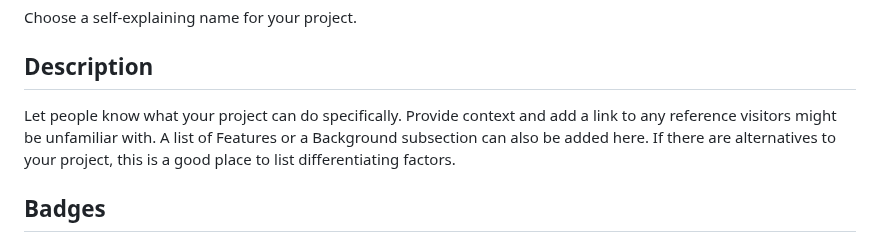
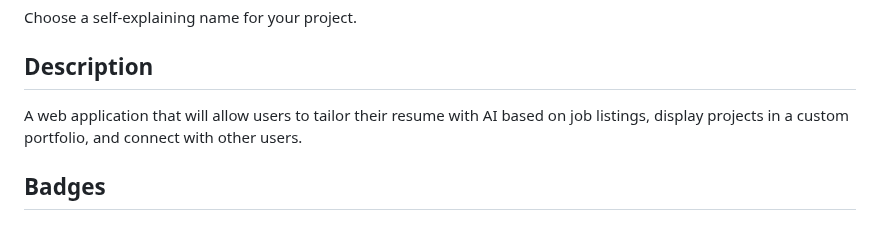
Before and after one commit to ResumeRocket-PM/resumerocket, a Markdown page: README.md, the part around the change. Drawn GitHub-style.

Commit message:
Update README.md description

```diff
--- a/README.md
+++ b/README.md
@@ -56,7 +56,7 @@ Every project is different, so consider which of these sections apply to yours.
 Choose a self-explaining name for your project.
 
 ## Description
-Let people know what your project can do specifically. Provide context and add a link to any reference visitors might be unfamiliar with. A list of Features or a Background subsection can also be added here. If there are alternatives to your project, this is a good place to list differentiating factors.
+A web application that will allow users to tailor their resume with AI based on job listings, display projects in a custom portfolio, and connect with other users.
 
 ## Badges
 On some READMEs, you may see small images that convey metadata, such as whether or not all the tests are passing for the project. You can use Shields to add some to your README. Many services also have instructions for adding a badge.
```
